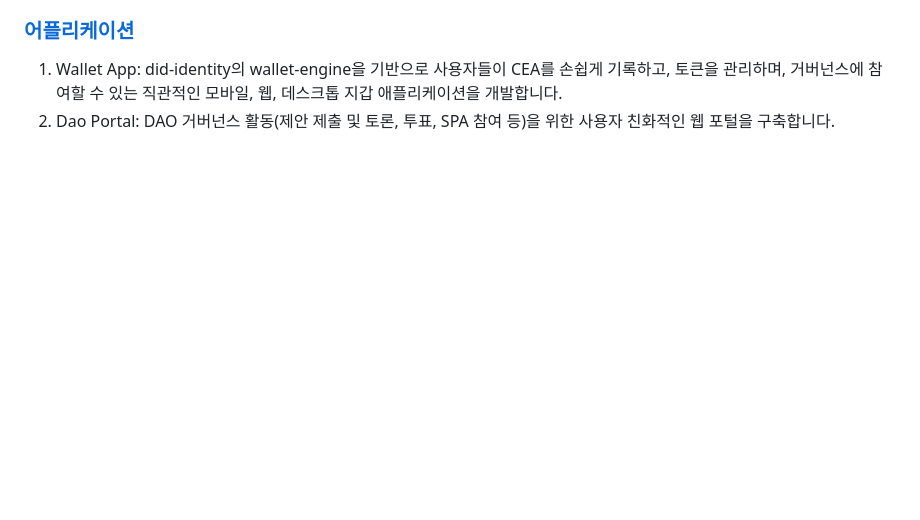
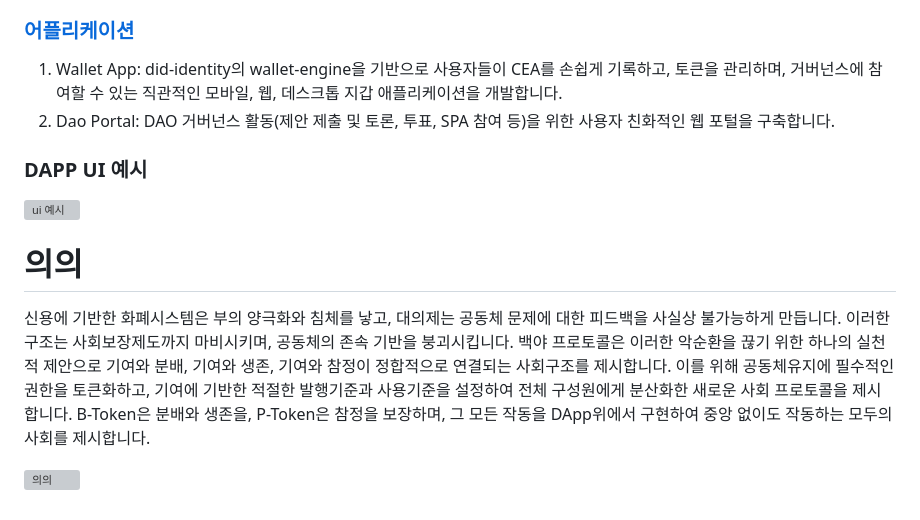
Before and after one commit to baekya-protocol/baekya-protocol, a Markdown page: docs/protocol_overview_kr.md, the part around the change. Drawn GitHub-style; blank space fills up the shorter version; grey boxes are pictures that could not be loaded.

```diff
--- a/docs/protocol_overview_kr.md
+++ b/docs/protocol_overview_kr.md
@@ -68,3 +68,16 @@
 
 1. Wallet App: did-identity의 wallet-engine을 기반으로 사용자들이 CEA를 손쉽게 기록하고, 토큰을 관리하며, 거버넌스에 참여할 수 있는 직관적인 모바일, 웹, 데스크톱 지갑 애플리케이션을 개발합니다.
 2. Dao Portal: DAO 거버넌스 활동(제안 제출 및 토론, 투표, SPA 참여 등)을 위한 사용자 친화적인 웹 포털을 구축합니다.
+
+### DAPP UI 예시
+
+![ui 예시](https://github.com/user-attachments/assets/a183de2a-19c0-47ba-9baa-95c85e4300d4)
+
+# 의의
+
+신용에 기반한 화폐시스템은 부의 양극화와 침체를 낳고, 대의제는 공동체 문제에 대한 피드백을 사실상 불가능하게 만듭니다. 이러한 구조는 사회보장제도까지 마비시키며,
+공동체의 존속 기반을 붕괴시킵니다. 백야 프로토콜은 이러한 악순환을 끊기 위한 하나의 실천적 제안으로 기여와 분배, 기여와 생존, 기여와 참정이 정합적으로 연결되는 사회구조를 제시합니다.
+이를 위해 공동체유지에 필수적인 권한을 토큰화하고, 기여에 기반한 적절한 발행기준과 사용기준을 설정하여 전체 구성원에게 분산화한 새로운 사회 프로토콜을 제시합니다.
+B-Token은 분배와 생존을, P-Token은 참정을 보장하며, 그 모든 작동을 DApp위에서 구현하여 중앙 없이도 작동하는 모두의 사회를 제시합니다.
+
+![의의](https://github.com/user-attachments/assets/173bd021-7da2-4762-8ce5-63cb83ca6266)
```
